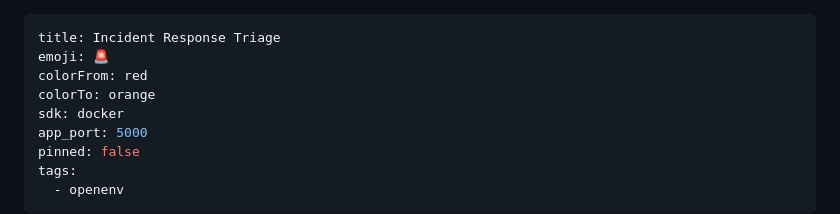
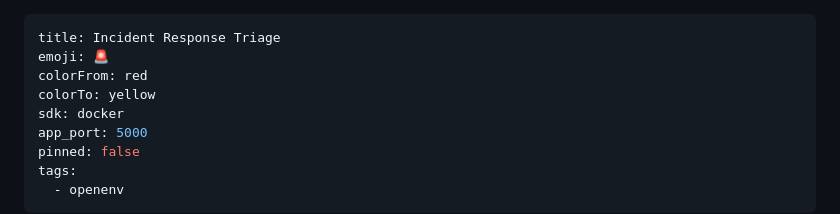
Before and after one commit to devhemanthac-commits/Incident-Response-Triage-OpenENV-Environment, a Markdown page: README.md, the part around the change. Rendered like a GitHub page.

Commit message:
Fix colorTo value for HuggingFace Space metadata

```diff
--- a/README.md
+++ b/README.md
@@ -2,7 +2,7 @@
 title: Incident Response Triage
 emoji: 🚨
 colorFrom: red
-colorTo: orange
+colorTo: yellow
 sdk: docker
 app_port: 5000
 pinned: false
```
